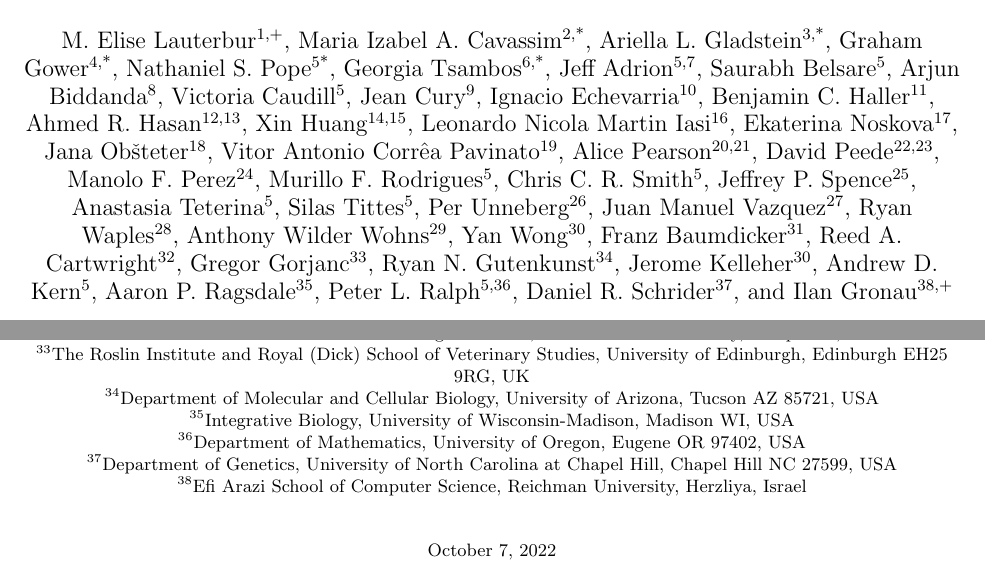
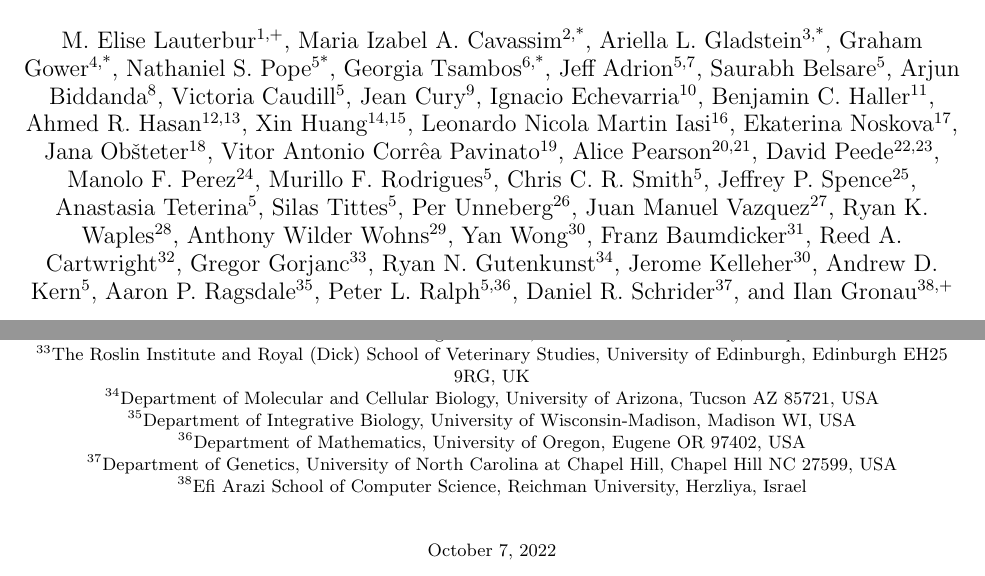
Before and after one commit to popsim-consortium/adding-species-manuscript, a LaTeX document (adding_species_manuscript.tex): two parts of pages 1 and 2 of 20, joined at a grey line, cut so that both start at the same text. Compiled offline with pdfLaTeX.

Commit message:
two affiliation tweaks

```diff
--- a/adding_species_manuscript.tex
+++ b/adding_species_manuscript.tex
@@ -88,7 +88,7 @@
 \author[5]{Silas Tittes}
 \author[26]{Per Unneberg}
 \author[27]{Juan Manuel Vazquez}
-\author[28]{Ryan Waples}
+\author[28]{Ryan K. Waples}
 \author[29]{Anthony Wilder Wohns}
 \author[30]{Yan Wong}
 \author[31]{Franz Baumdicker}
@@ -139,7 +139,7 @@
 \affil[32]{\small{School of Life Sciences and The Biodesign Institute, Arizona State University, Tempe AZ, USA}}
 \affil[33]{\small{The Roslin Institute and Royal (Dick) School of Veterinary Studies, University of Edinburgh, Edinburgh EH25 9RG, UK}}
 \affil[34]{\small{Department of Molecular and Cellular Biology, University of Arizona, Tucson AZ 85721, USA}}
-\affil[35]{\small{Integrative Biology, University of Wisconsin-Madison, Madison WI, USA}}
+\affil[35]{\small{Department of Integrative Biology, University of Wisconsin-Madison, Madison WI, USA}}
 \affil[36]{\small{Department of Mathematics, University of Oregon, Eugene OR 97402, USA}}
 \affil[37]{\small{Department of Genetics, University of North Carolina at Chapel Hill, Chapel Hill NC 27599, USA}}
 \affil[38]{\small{Efi Arazi School of Computer Science, Reichman University, Herzliya, Israel}}
```
